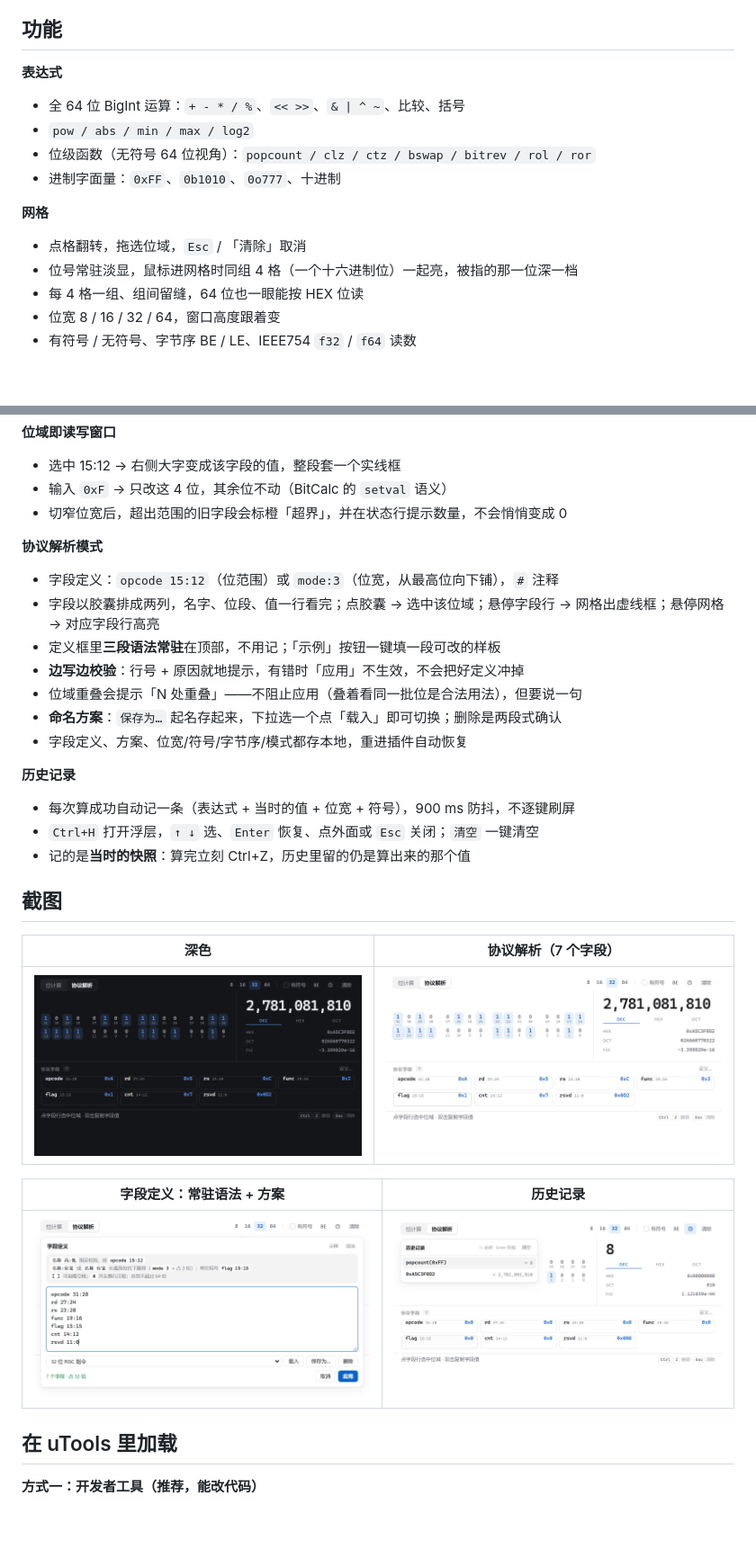
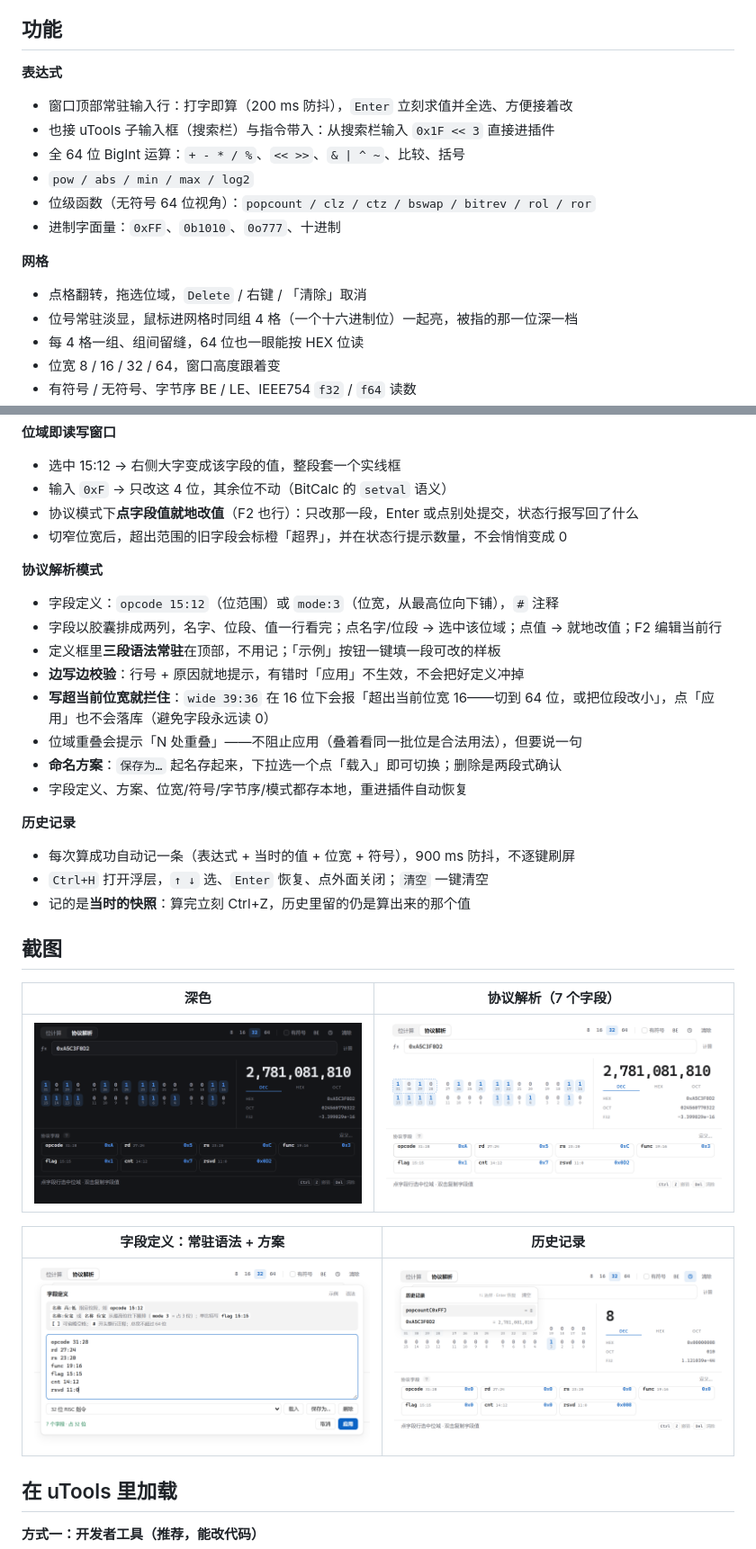
Before and after one commit to qmjianda/utools-bitcalc, a Markdown page: README.md, 2 parts joined by grey strips. Shown at 90% size. Rendered like a GitHub page; pictures changed too: screenshots/02-dark.png, screenshots/03-protocol.png, screenshots/04-spec.png; blank space fills up the shorter version.

```diff
--- a/README.md
+++ b/README.md
@@ -21,13 +21,15 @@
 ## 功能
 
 **表达式**
+- 窗口顶部常驻输入行：打字即算（200 ms 防抖），`Enter` 立刻求值并全选、方便接着改
+- 也接 uTools 子输入框（搜索栏）与指令带入：从搜索栏输入 `0x1F << 3` 直接进插件
 - 全 64 位 BigInt 运算：`+ - * / %`、`<< >>`、`& | ^ ~`、比较、括号
 - `pow / abs / min / max / log2`
 - 位级函数（无符号 64 位视角）：`popcount / clz / ctz / bswap / bitrev / rol / ror`
 - 进制字面量：`0xFF`、`0b1010`、`0o777`、十进制
 
 **网格**
-- 点格翻转，拖选位域，`Esc` / 「清除」取消
+- 点格翻转，拖选位域，`Delete` / 右键 / 「清除」取消
 - 位号常驻淡显，鼠标进网格时同组 4 格（一个十六进制位）一起亮，被指的那一位深一档
 - 每 4 格一组、组间留缝，64 位也一眼能按 HEX 位读
 - 位宽 8 / 16 / 32 / 64，窗口高度跟着变
@@ -41,20 +43,22 @@
 **位域即读写窗口**
 - 选中 15:12 → 右侧大字变成该字段的值，整段套一个实线框
 - 输入 `0xF` → 只改这 4 位，其余位不动（BitCalc 的 `setval` 语义）
+- 协议模式下**点字段值就地改值**（F2 也行）：只改那一段，Enter 或点别处提交，状态行报写回了什么
 - 切窄位宽后，超出范围的旧字段会标橙「超界」，并在状态行提示数量，不会悄悄变成 0
 
 **协议解析模式**
 - 字段定义：`opcode 15:12`（位范围）或 `mode:3`（位宽，从最高位向下铺），`#` 注释
-- 字段以胶囊排成两列，名字、位段、值一行看完；点胶囊 → 选中该位域；悬停字段行 → 网格出虚线框；悬停网格 → 对应字段行高亮
+- 字段以胶囊排成两列，名字、位段、值一行看完；点名字/位段 → 选中该位域；点值 → 就地改值；F2 编辑当前行
 - 定义框里**三段语法常驻**在顶部，不用记；「示例」按钮一键填一段可改的样板
 - **边写边校验**：行号 + 原因就地提示，有错时「应用」不生效，不会把好定义冲掉
+- **写超当前位宽就拦住**：`wide 39:36` 在 16 位下会报「超出当前位宽 16——切到 64 位，或把位段改小」，点「应用」也不会落库（避免字段永远读 0）
 - 位域重叠会提示「N 处重叠」——不阻止应用（叠着看同一批位是合法用法），但要说一句
 - **命名方案**：`保存为…` 起名存起来，下拉选一个点「载入」即可切换；删除是两段式确认
 - 字段定义、方案、位宽/符号/字节序/模式都存本地，重进插件自动恢复
 
 **历史记录**
 - 每次算成功自动记一条（表达式 + 当时的值 + 位宽 + 符号），900 ms 防抖，不逐键刷屏
-- `Ctrl+H` 打开浮层，`↑ ↓` 选、`Enter` 恢复、点外面或 `Esc` 关闭；`清空` 一键清空
+- `Ctrl+H` 打开浮层，`↑ ↓` 选、`Enter` 恢复、点外面关闭；`清空` 一键清空
 - 记的是**当时的快照**：算完立刻 Ctrl+Z，历史里留的仍是算出来的那个值
 
 ## 截图
```
Also changed, not shown: other parts of README.md (+6 -4 lines), TESTING.md (+15 -3 lines), screenshots/01-bits.png, 6 other files.
